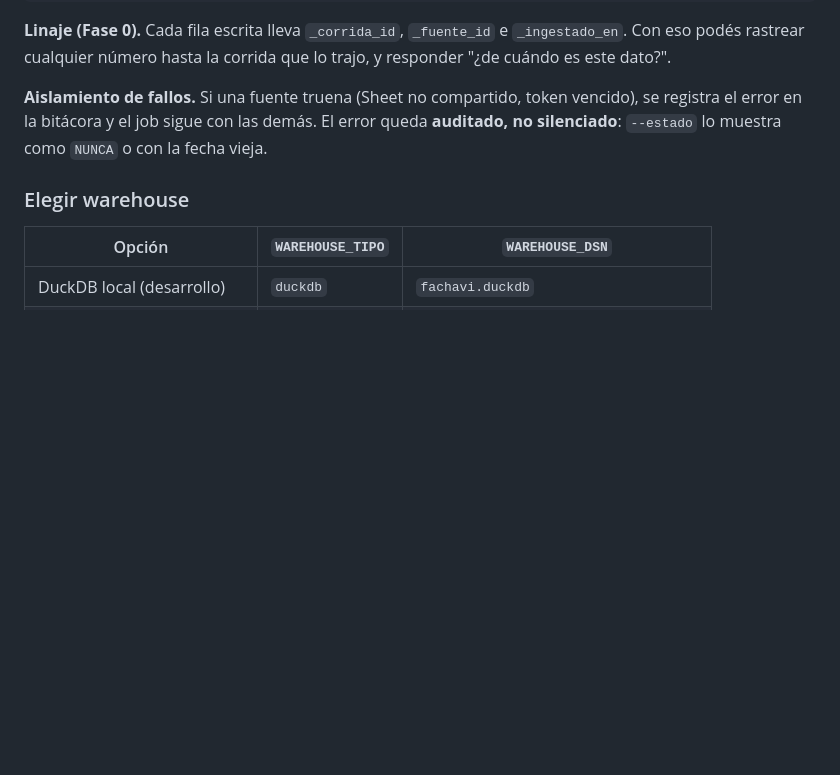
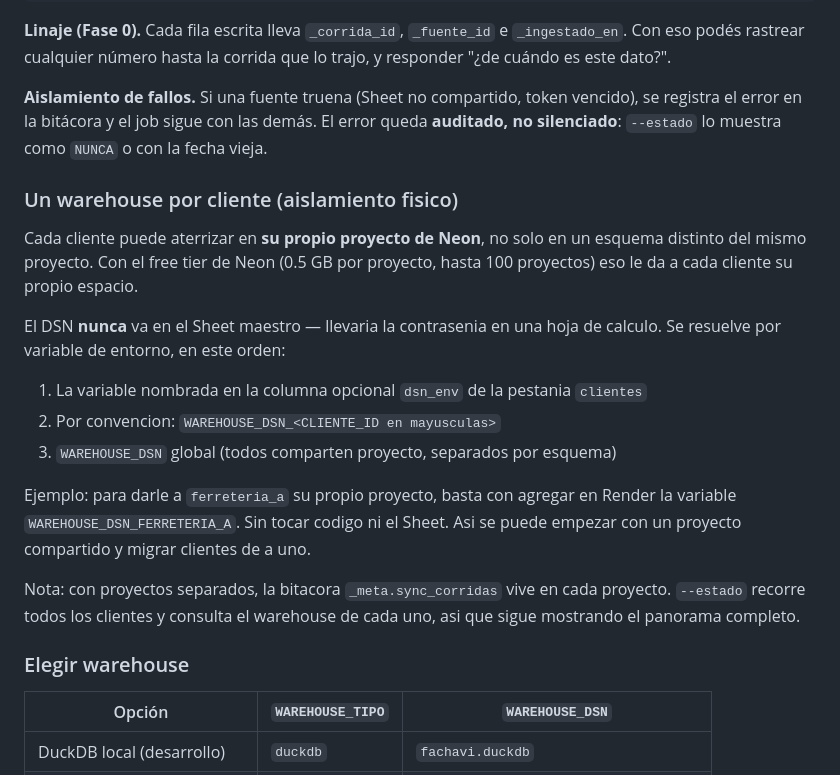
Before and after one commit to jchavesmartinez/waba, a Markdown page: README.md, the part around the change. GitHub-like rendering; blank space fills up the shorter version.

```diff
--- a/README.md
+++ b/README.md
@@ -182,6 +182,27 @@ vencido), se registra el error en la bitácora y el job sigue con las demás. El
 error queda **auditado, no silenciado**: `--estado` lo muestra como `NUNCA` o con
 la fecha vieja.
 
+### Un warehouse por cliente (aislamiento fisico)
+
+Cada cliente puede aterrizar en **su propio proyecto de Neon**, no solo en un
+esquema distinto del mismo proyecto. Con el free tier de Neon (0.5 GB por
+proyecto, hasta 100 proyectos) eso le da a cada cliente su propio espacio.
+
+El DSN **nunca** va en el Sheet maestro — llevaria la contrasenia en una hoja de
+calculo. Se resuelve por variable de entorno, en este orden:
+
+1. La variable nombrada en la columna opcional `dsn_env` de la pestania `clientes`
+2. Por convencion: `WAREHOUSE_DSN_<CLIENTE_ID en mayusculas>`
+3. `WAREHOUSE_DSN` global (todos comparten proyecto, separados por esquema)
+
+Ejemplo: para darle a `ferreteria_a` su propio proyecto, basta con agregar en
+Render la variable `WAREHOUSE_DSN_FERRETERIA_A`. Sin tocar codigo ni el Sheet.
+Asi se puede empezar con un proyecto compartido y migrar clientes de a uno.
+
+Nota: con proyectos separados, la bitacora `_meta.sync_corridas` vive en cada
+proyecto. `--estado` recorre todos los clientes y consulta el warehouse de cada
+uno, asi que sigue mostrando el panorama completo.
+
 ### Elegir warehouse
 
 | Opción | `WAREHOUSE_TIPO` | `WAREHOUSE_DSN` |
```
